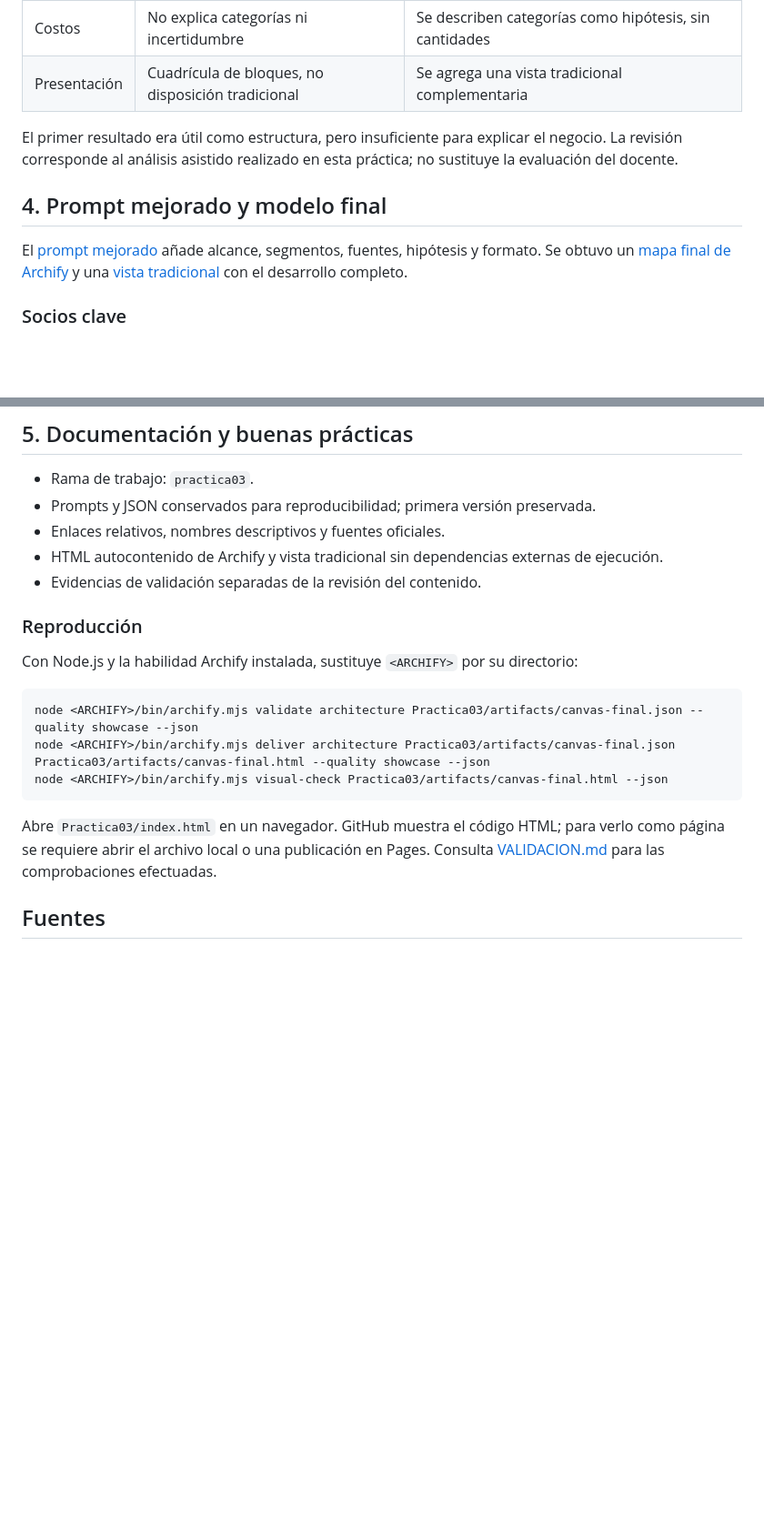
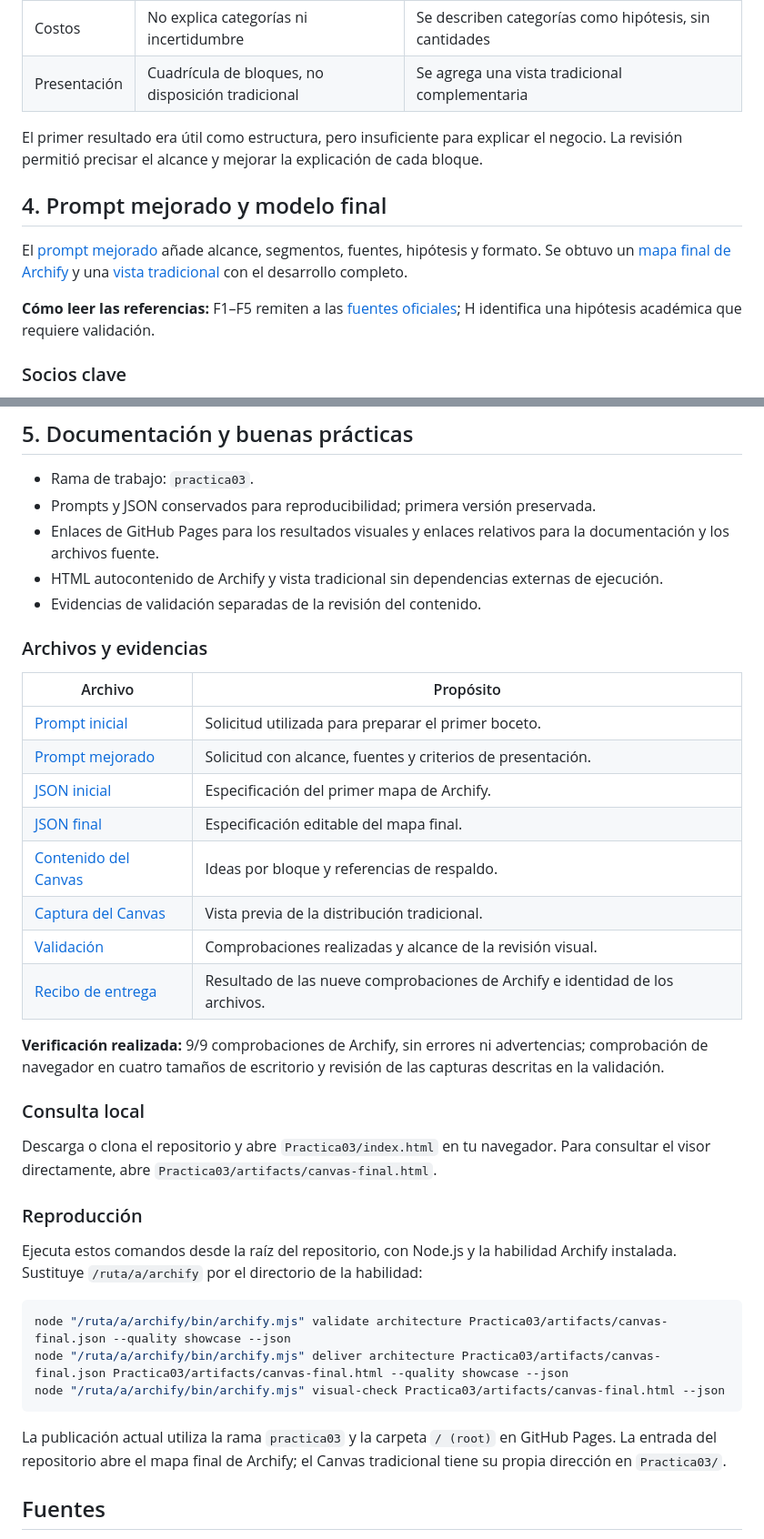
Before and after one commit to fariasdgs/Practicas_Integradora_230389, a Markdown page: Practica03/README.md, 2 parts joined by grey strips. Shown at 91% size. Drawn GitHub-style; blank space fills up the shorter version.

Commit message:
Docs: mejorar README de practica03 y corregir enlaces publicados

````diff
--- a/Practica03/README.md
+++ b/Practica03/README.md
@@ -27,11 +49,13 @@ La versión instalada de Archify no tiene un esquema nativo para Business Model
 | Costos | No explica categorías ni incertidumbre | Se describen categorías como hipótesis, sin cantidades |
 | Presentación | Cuadrícula de bloques, no disposición tradicional | Se agrega una vista tradicional complementaria |
 
-El primer resultado era útil como estructura, pero insuficiente para explicar el negocio. La revisión corresponde al análisis asistido realizado en esta práctica; no sustituye la evaluación del docente.
+El primer resultado era útil como estructura, pero insuficiente para explicar el negocio. La revisión permitió precisar el alcance y mejorar la explicación de cada bloque.
 
 ## 4. Prompt mejorado y modelo final
 
-El [prompt mejorado](prompts/02-mejorado.md) añade alcance, segmentos, fuentes, hipótesis y formato. Se obtuvo un [mapa final de Archify](artifacts/canvas-final.html) y una [vista tradicional](index.html) con el desarrollo completo.
+El [prompt mejorado](prompts/02-mejorado.md) añade alcance, segmentos, fuentes, hipótesis y formato. Se obtuvo un [mapa final de Archify](https://fariasdgs.github.io/Practicas_Integradora_230389/Practica03/artifacts/canvas-final.html) y una [vista tradicional](https://fariasdgs.github.io/Practicas_Integradora_230389/Practica03/) con el desarrollo completo.
+
+**Cómo leer las referencias:** F1–F5 remiten a las [fuentes oficiales](#fuentes); H identifica una hipótesis académica que requiere validación.
 
 ### Socios clave
 
@@ -84,21 +108,40 @@ El [prompt mejorado](prompts/02-mejorado.md) añade alcance, segmentos, fuentes,
 
 - Rama de trabajo: `practica03`.
 - Prompts y JSON conservados para reproducibilidad; primera versión preservada.
-- Enlaces relativos, nombres descriptivos y fuentes oficiales.
+- Enlaces de GitHub Pages para los resultados visuales y enlaces relativos para la documentación y los archivos fuente.
 - HTML autocontenido de Archify y vista tradicional sin dependencias externas de ejecución.
 - Evidencias de validación separadas de la revisión del contenido.
 
+### Archivos y evidencias
+
+| Archivo | Propósito |
+| --- | --- |
+| [Prompt inicial](prompts/01-inicial.md) | Solicitud utilizada para preparar el primer boceto. |
+| [Prompt mejorado](prompts/02-mejorado.md) | Solicitud con alcance, fuentes y criterios de presentación. |
+| [JSON inicial](artifacts/canvas-inicial.json) | Especificación del primer mapa de Archify. |
+| [JSON final](artifacts/canvas-final.json) | Especificación editable del mapa final. |
+| [Contenido del Canvas](artifacts/contenido-canvas.json) | Ideas por bloque y referencias de respaldo. |
+| [Captura del Canvas](artifacts/canvas-tradicional.png) | Vista previa de la distribución tradicional. |
+| [Validación](VALIDACION.md) | Comprobaciones realizadas y alcance de la revisión visual. |
+| [Recibo de entrega](artifacts/canvas-final.delivery.json) | Resultado de las nueve comprobaciones de Archify e identidad de los archivos. |
+
+**Verificación realizada:** 9/9 comprobaciones de Archify, sin errores ni advertencias; comprobación de navegador en cuatro tamaños de escritorio y revisión de las capturas descritas en la validación.
+
+### Consulta local
+
+Descarga o clona el repositorio y abre `Practica03/index.html` en tu navegador. Para consultar el visor directamente, abre `Practica03/artifacts/canvas-final.html`.
+
 ### Reproducción
 
-Con Node.js y la habilidad Archify instalada, sustituye `<ARCHIFY>` por su directorio:
+Ejecuta estos comandos desde la raíz del repositorio, con Node.js y la habilidad Archify instalada. Sustituye `/ruta/a/archify` por el directorio de la habilidad:
 
 ```sh
-node <ARCHIFY>/bin/archify.mjs validate architecture Practica03/artifacts/canvas-final.json --quality showcase --json
-node <ARCHIFY>/bin/archify.mjs deliver architecture Practica03/artifacts/canvas-final.json Practica03/artifacts/canvas-final.html --quality showcase --json
-node <ARCHIFY>/bin/archify.mjs visual-check Practica03/artifacts/canvas-final.html --json
+node "/ruta/a/archify/bin/archify.mjs" validate architecture Practica03/artifacts/canvas-final.json --quality showcase --json
+node "/ruta/a/archify/bin/archify.mjs" deliver architecture Practica03/artifacts/canvas-final.json Practica03/artifacts/canvas-final.html --quality showcase --json
+node "/ruta/a/archify/bin/archify.mjs" visual-check Practica03/artifacts/canvas-final.html --json
 ```
 
-Abre `Practica03/index.html` en un navegador. GitHub muestra el código HTML; para verlo como página se requiere abrir el archivo local o una publicación en Pages. Consulta [VALIDACION.md](VALIDACION.md) para las comprobaciones efectuadas.
+La publicación actual utiliza la rama `practica03` y la carpeta `/ (root)` en GitHub Pages. La entrada del repositorio abre el mapa final de Archify; el Canvas tradicional tiene su propia dirección en `Practica03/`.
 
 ## Fuentes
 
````
Also changed, not shown: other parts of Practica03/README.md (+31 -7 lines).
